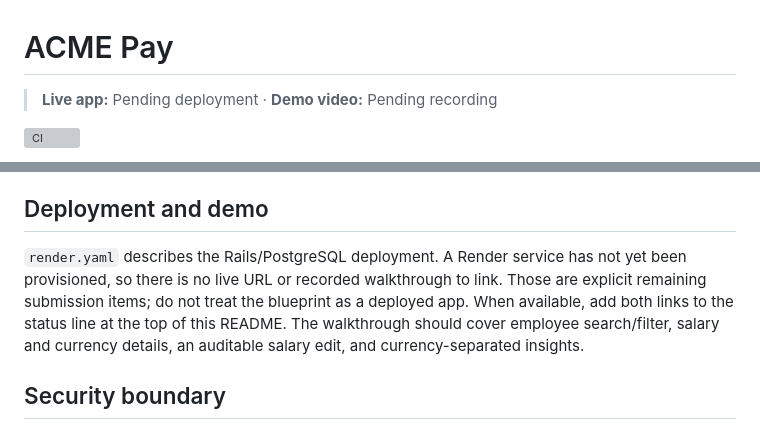
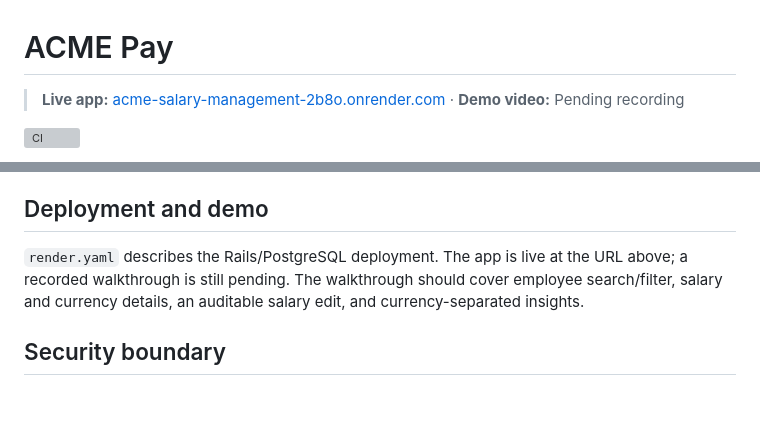
Before and after one commit to ronak-jain-star/acme-salary-management, a Markdown page: README.md, 2 parts joined by grey strips. GitHub-like rendering; blank space fills up the shorter version; grey boxes are pictures that could not be loaded.

Commit message:
docs: add live application URL
Co-authored-by: Codex <noreply@openai.com>

```diff
--- a/README.md
+++ b/README.md
@@ -1,6 +1,6 @@
 # ACME Pay
 
-> **Live app:** Pending deployment · **Demo video:** Pending recording
+> **Live app:** [acme-salary-management-2b8o.onrender.com](https://acme-salary-management-2b8o.onrender.com/) · **Demo video:** Pending recording
 
 [![CI](https://github.com/ronak-jain-star/acme-salary-management/actions/workflows/ci.yml/badge.svg?branch=main)](https://github.com/ronak-jain-star/acme-salary-management/actions/workflows/ci.yml)
 
@@ -59,7 +59,7 @@ The suite currently has 13 RSpec examples and 2 frontend unit tests. GitHub Acti
 
 ## Deployment and demo
 
-`render.yaml` describes the Rails/PostgreSQL deployment. A Render service has not yet been provisioned, so there is no live URL or recorded walkthrough to link. Those are explicit remaining submission items; do not treat the blueprint as a deployed app. When available, add both links to the status line at the top of this README. The walkthrough should cover employee search/filter, salary and currency details, an auditable salary edit, and currency-separated insights.
+`render.yaml` describes the Rails/PostgreSQL deployment. The app is live at the URL above; a recorded walkthrough is still pending. The walkthrough should cover employee search/filter, salary and currency details, an auditable salary edit, and currency-separated insights.
 
 ## Security boundary
 
```
